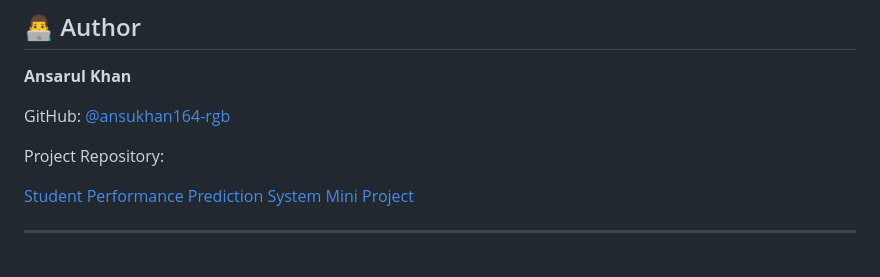
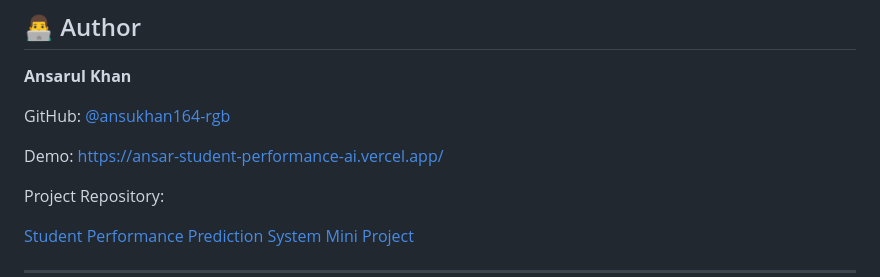
Before and after one commit to ansukhan164-rgb/Student_Performance_Prediction_System_Mini_Project, a Markdown page: README.md, the part around the change. Rendered like a GitHub page; blank space fills up the shorter version.

Commit message:
Add demo link to README
Added demo link for the project in README.

```diff
--- a/README.md
+++ b/README.md
@@ -386,6 +386,11 @@ Add a suitable open-source license to the repository if you intend to distribute
 
 GitHub: [@ansukhan164-rgb](https://github.com/ansukhan164-rgb)
 
+Demo:
+https://ansar-student-performance-ai.vercel.app/
+
+
+
 Project Repository:
 
 [Student Performance Prediction System Mini Project](https://github.com/ansukhan164-rgb/Student_Performance_Prediction_System_Mini_Project)
```
